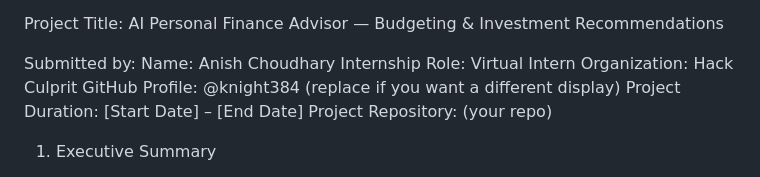
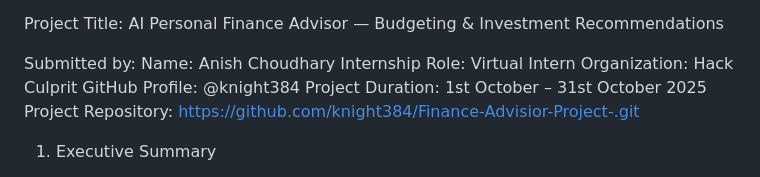
Before and after one commit to knight384/Finance-Advisior-Project-, a Markdown page: README.md, the part around the change. Rendered like a GitHub page.

```diff
--- a/README.md
+++ b/README.md
@@ -6,9 +6,9 @@ Submitted by:
 Name: Anish Choudhary
 Internship Role: Virtual Intern
 Organization: Hack Culprit
-GitHub Profile: @knight384 (replace if you want a different display)
-Project Duration: [Start Date] – [End Date]
-Project Repository: (your repo)
+GitHub Profile: @knight384
+Project Duration: 1st October – 31st October 2025
+Project Repository: https://github.com/knight384/Finance-Advisior-Project-.git
 
 1. Executive Summary
 
```
